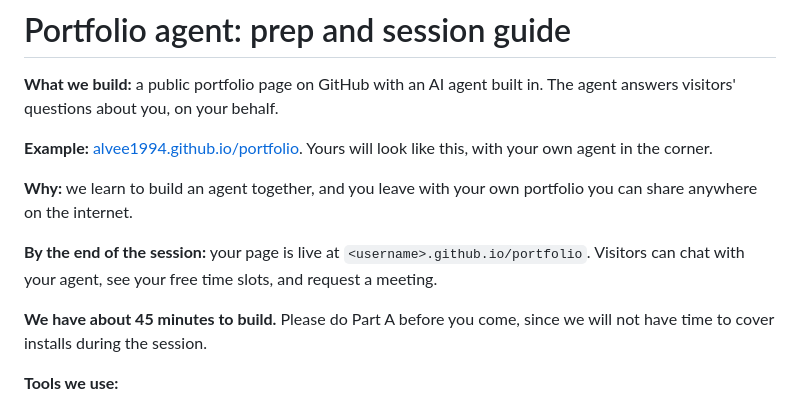
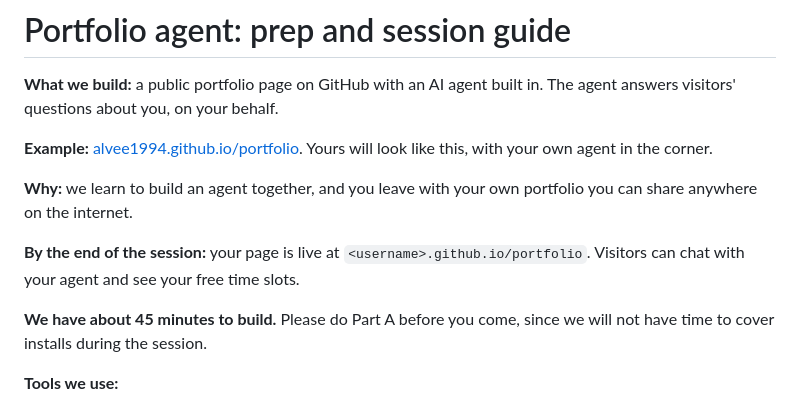
Before and after one commit to alvee1994/portfolio, a Markdown page: PREP.md, the part around the change. Drawn GitHub-style.

Commit message:
Drop meeting request line from prep guide
Co-Authored-By: Claude Opus 5.5 <noreply@anthropic.com>

```diff
--- a/PREP.md
+++ b/PREP.md
@@ -6,7 +6,7 @@
 
 **Why:** we learn to build an agent together, and you leave with your own portfolio you can share anywhere on the internet.
 
-**By the end of the session:** your page is live at `<username>.github.io/portfolio`. Visitors can chat with your agent, see your free time slots, and request a meeting.
+**By the end of the session:** your page is live at `<username>.github.io/portfolio`. Visitors can chat with your agent and see your free time slots.
 
 **We have about 45 minutes to build.** Please do Part A before you come, since we will not have time to cover installs during the session.
 
```
